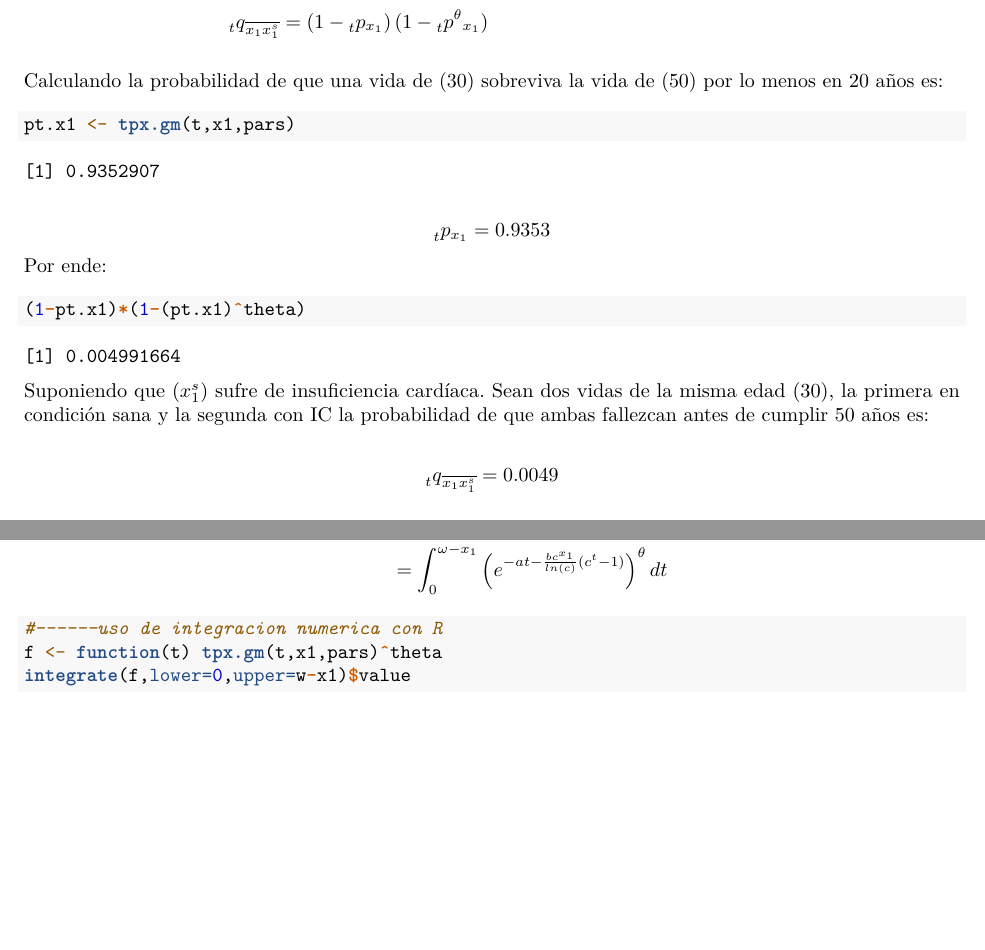
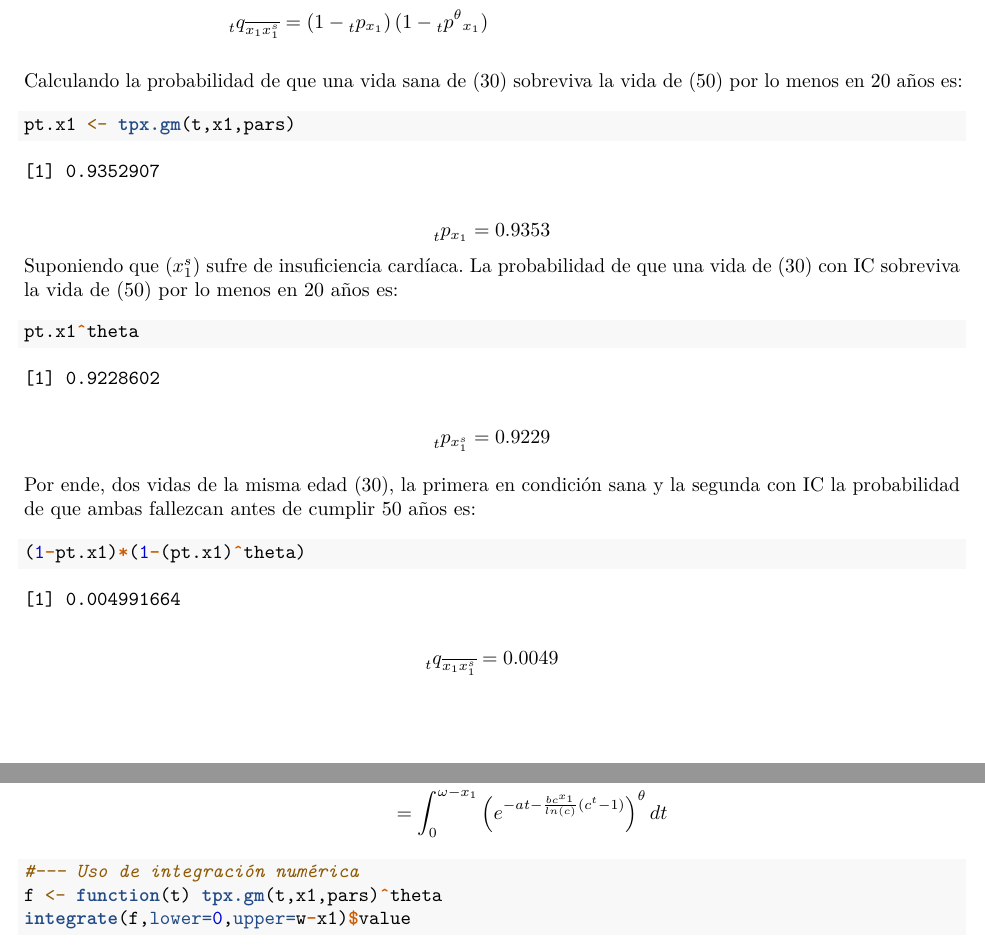
Before and after one commit to Universidad-Nacional-Academica/Actuaria, an R Markdown document (Parcial01.Rmd): two parts of pages 3 and 4 of 6, joined at a grey line, cut so that both start at the same text, the shorter picture padded with empty space. Rendered offline with R 4.5, knitr and Pandoc, then LaTeX, with nearby package versions; some code elsewhere in the file could not run offline; a font, style sheet, LaTeX package, included part or bibliography that could not be used is replaced or left out.

Commit message:
Mejora al primer punto

````diff
--- a/Parcial01.Rmd
+++ b/Parcial01.Rmd
@@ -138,7 +138,7 @@ Por lo tanto:
 \end{align*}
 ```
 
-Calculando la probabilidad de que una vida de (30) sobreviva la vida de (50) por lo menos en 20 años es:
+Calculando la probabilidad de que una vida sana de (30) sobreviva la vida de (50) por lo menos en 20 años es:
 
 \vspace{0.2cm}
 
@@ -151,15 +151,23 @@ pt.x1
 ```
 
 $$\prescript{}{t}{p}_{x_1} = 0.9353$$
-Por ende:
+Suponiendo que $(x_1^s)$ sufre de insuficiencia cardíaca. La probabilidad de que una vida de (30) con IC sobreviva la vida de (50) por lo menos en 20 años es:
+
+\vspace{0.2cm}
+
+```{r}
+pt.x1^theta
+```
+
+$$\prescript{}{t}{p}_{x_1^s} = 0.9229$$
+
+Por ende, dos vidas de la misma edad (30), la primera en condición sana y la segunda con IC la probabilidad de que ambas fallezcan antes de cumplir 50 años es:
 
 \vspace{0.2cm}
 
 ```{r}
 (1-pt.x1)*(1-(pt.x1)^theta)
 ```
-
-Suponiendo que $(x_1^s)$ sufre de insuficiencia cardíaca. Sean dos vidas de la misma edad (30), la primera en condición sana y la segunda con IC la probabilidad de que ambas fallezcan antes de cumplir 50 años es:
 
 $$\prescript{}{t}{q}_{\overline{x_1 x_1^s}} = 0.0049$$
 
@@ -181,7 +189,7 @@ Se conoce que:
 ```
 
 ```{r}
-#------uso de integracion numerica con R
+#--- Uso de integración numérica
 f <- function(t) tpx.gm(t,x1,pars)^theta
 integrate(f,lower=0,upper=w-x1)$value
 ```
````
Also changed, not shown: Parcial01.pdf, 34 other files.
